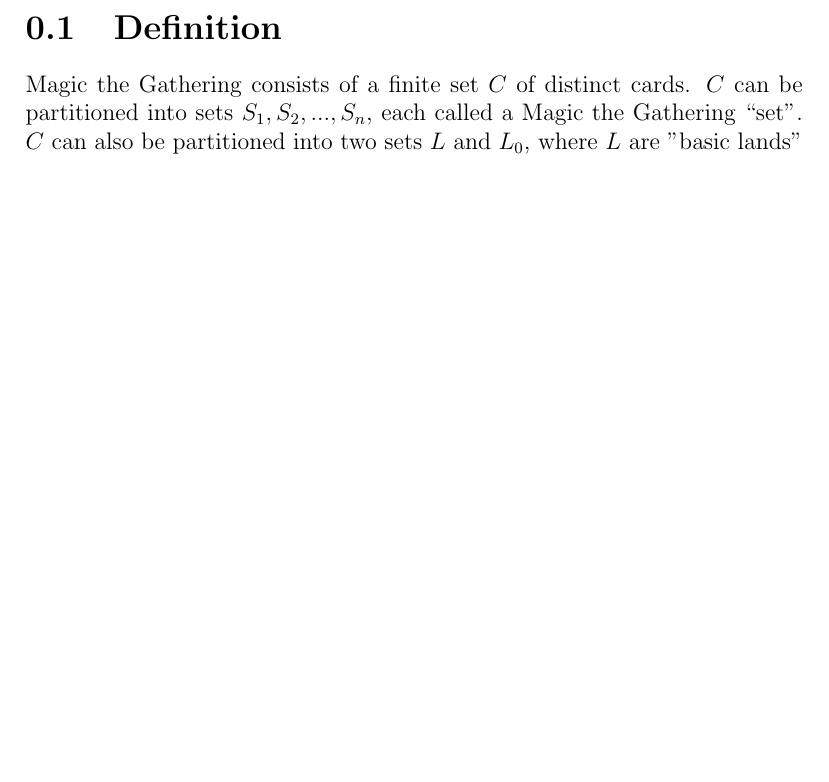
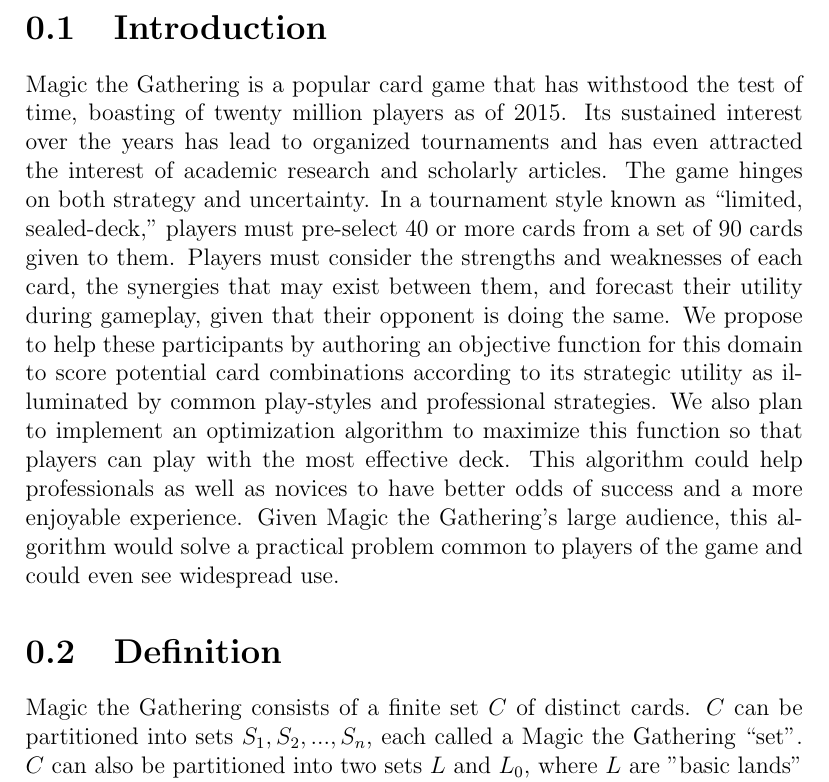
Before and after one commit to 0x326/miami-university-cse-464-group-project, a LaTeX document (writeups/Problem Definition.tex): part of the page, cut at the place of the change, the shorter picture padded with empty space. Compiled offline with pdfLaTeX.

Commit message:
Add problem abstract

```diff
--- a/writeups/Problem Definition.tex
+++ b/writeups/Problem Definition.tex
@@ -3,6 +3,30 @@
 \usepackage [autostyle, english = american]{csquotes}
 
 \begin{document}
+
+\section{Introduction}
+
+Magic the Gathering is a popular card game that has withstood the test of time,
+boasting of twenty million players as of 2015.
+Its sustained interest over the years has lead to organized tournaments
+and has even attracted the interest of academic research and scholarly articles.
+The game hinges on both strategy and uncertainty.
+In a tournament style known as \enquote{limited, sealed-deck,}
+players must pre-select 40 or more cards from a set of 90 cards given to them.
+Players must consider the strengths and weaknesses of each card,
+the synergies that may exist between them,
+and forecast their utility during gameplay,
+given that their opponent is doing the same.
+We propose to help these participants by authoring an objective function for this
+domain to score potential card combinations according to its strategic utility
+as illuminated by common play-styles and professional strategies.
+We also plan to implement an optimization algorithm to maximize this function
+so that players can play with the most effective deck.
+This algorithm could help professionals as well as novices to have better odds of success
+and a more enjoyable experience.
+Given Magic the Gathering’s large audience,
+this algorithm would solve a practical problem common to players of the game
+and could even see widespread use.
 
 \section{Definition}
 
```
